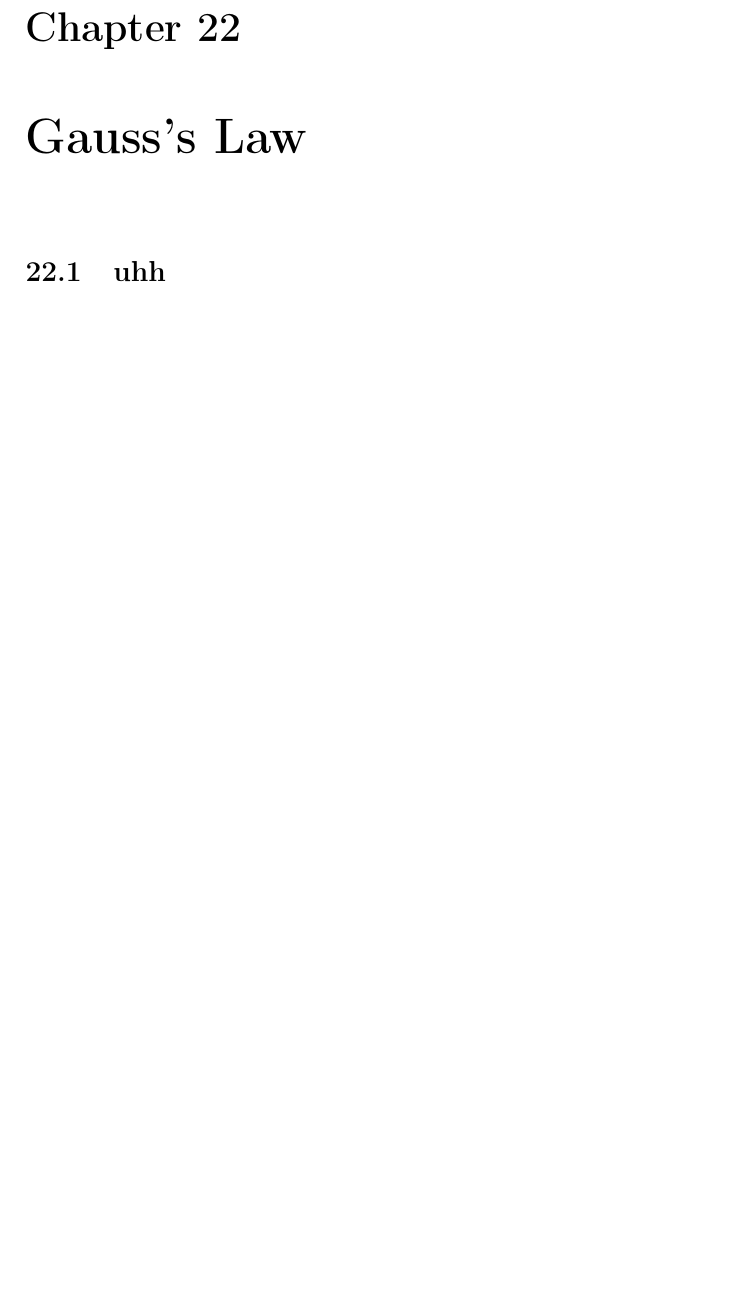
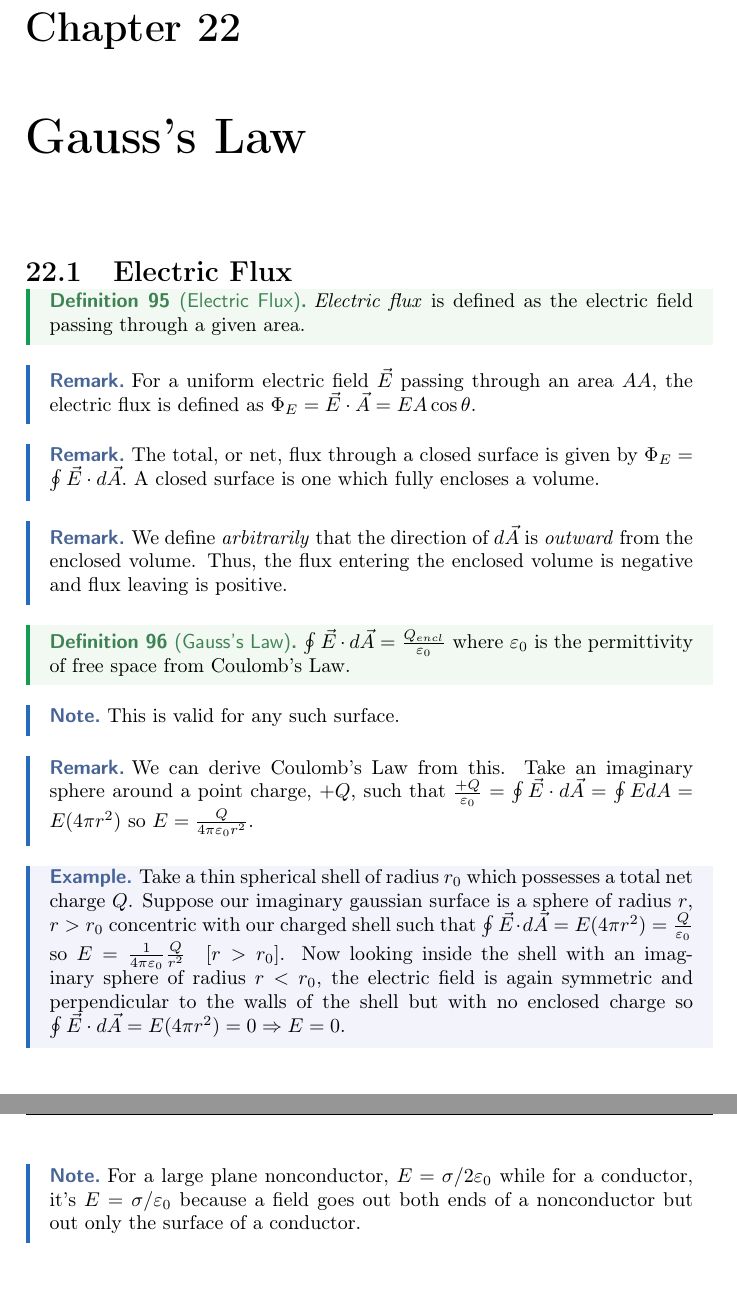
Before and after one commit to jacklipson/Notes, a LaTeX thesis (PHYSICS 7B/master.tex, which reads PHYSICS 7B/L6.tex): part of page 32 of 32 before the commit and two parts of pages 32 and 33 of 36 after it, the two joined at a grey line, cut so that both start at the same text, the shorter picture padded with empty space. Compiled offline with pdfLaTeX.

Commit message:
modified:   MATH 113/master.log 	modified:   MATH 113/master.pdf 	modified:   MATH 113/master.synctex.gz 	modified:   PHYSICS 7B/L6.tex 	new file:   PHYSICS 7B/L7.tex 	modified:   PHYSICS 7B/master.aux 	modified:   PHYSICS 7B/master.log 	modified:   PHYSICS 7B/master.out 	modified:   PHYSICS 7B/master.pdf 	modified:   PHYSICS 7B/master.synctex.gz 	modified:   PHYSICS 7B/master.tex 	modified:   PHYSICS 7B/master.toc

```diff
--- a/PHYSICS 7B/L6.tex
+++ b/PHYSICS 7B/L6.tex
@@ -1,3 +1,31 @@
 \chapter{Gauss's Law}
 
-\section{uhh}
+\section{Electric Flux}
+
+\begin{definition}[Electric Flux]
+    \emph{Electric flux} is defined as the electric field passing through a given area.
+\end{definition}
+\begin{remark}
+    For a uniform electric field $\vec{E}$ passing through an area $AA$, the electric flux is defined as $\Phi_E = \vec{E}\cdot\vec{A}=EA\cos\theta.$
+\end{remark}
+\begin{remark}
+    The total, or net, flux through a closed surface is given by $\Phi_E = \oint\vec{E}\cdot d\vec{A}.$ A closed surface is one which fully encloses a volume.
+\end{remark}
+\begin{remark}
+    We define \emph{arbitrarily} that the direction of $d\vec{A}$ is \emph{outward} from the enclosed volume. Thus, the flux entering the enclosed volume is negative and flux leaving is positive.
+\end{remark}
+\begin{definition}[Gauss's Law]
+    $\oint\vec{E}\cdot d\vec{A} = \frac{Q_{encl}}{\epsilon_0}$ where $\epsilon_0$ is the permittivity of free space from Coulomb's Law.
+\end{definition}
+\begin{note}
+    This is valid for any such surface.
+\end{note}
+\begin{remark}
+    We can derive Coulomb's Law from this. Take an imaginary sphere around a point charge, $+Q$, such that $\frac{+Q}{\epsilon_0} = \oint\vec{E}\cdot d\vec{A} = \oint EdA = E(4\pi r^2)$ so $E = \frac{Q}{4\pi\epsilon_0r^2}.$
+\end{remark}
+\begin{example}
+    Take a thin spherical shell of radius $r_0$ which possesses a total net charge $Q$. Suppose our imaginary gaussian surface is a sphere of radius $r$, $r >r_0$ concentric with our charged shell such that $\oint\vec{E}\cdot d\vec{A} = E(4\pi r^2) = \frac{Q}{\epsilon_0}$ so $E = \frac{1}{4\pi\epsilon_0}\frac{Q}{r^2} \quad [r>r_0]$. Now looking inside the shell with an imaginary sphere of radius $r < r_0$, the electric field is again symmetric and perpendicular to the walls of the shell but with no enclosed charge so $\oint \vec{E}\cdot d\vec{A} = E(4\pi r^2) = 0 \implies E = 0$.
+\end{example}
+\begin{note}
+    For a large plane nonconductor, $E = \sigma/2\epsilon_0$ while for a conductor, it's $E = \sigma/\epsilon_0$ because a field goes out both ends of a nonconductor but out only the surface of a conductor.
+\end{note}
```
Also changed, not shown: PHYSICS 7B/L7.tex (added, +55 -0 lines), PHYSICS 7B/master.tex (+1 -0 lines), MATH 113/master.pdf, PHYSICS 7B/master.pdf, 7 other files.
